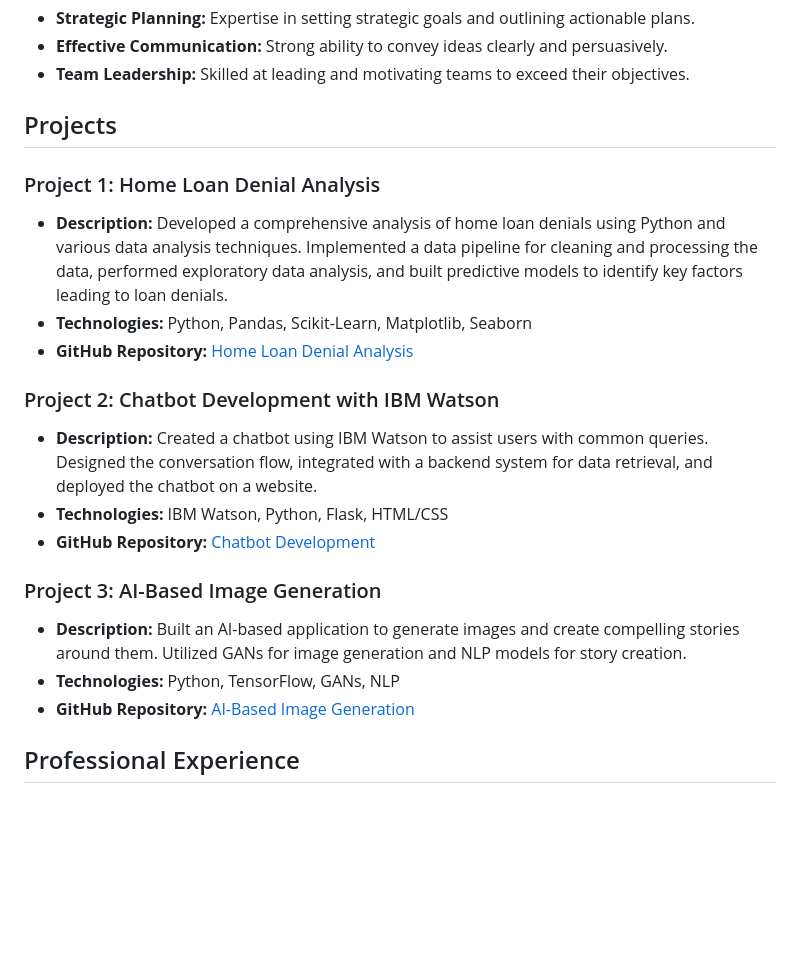
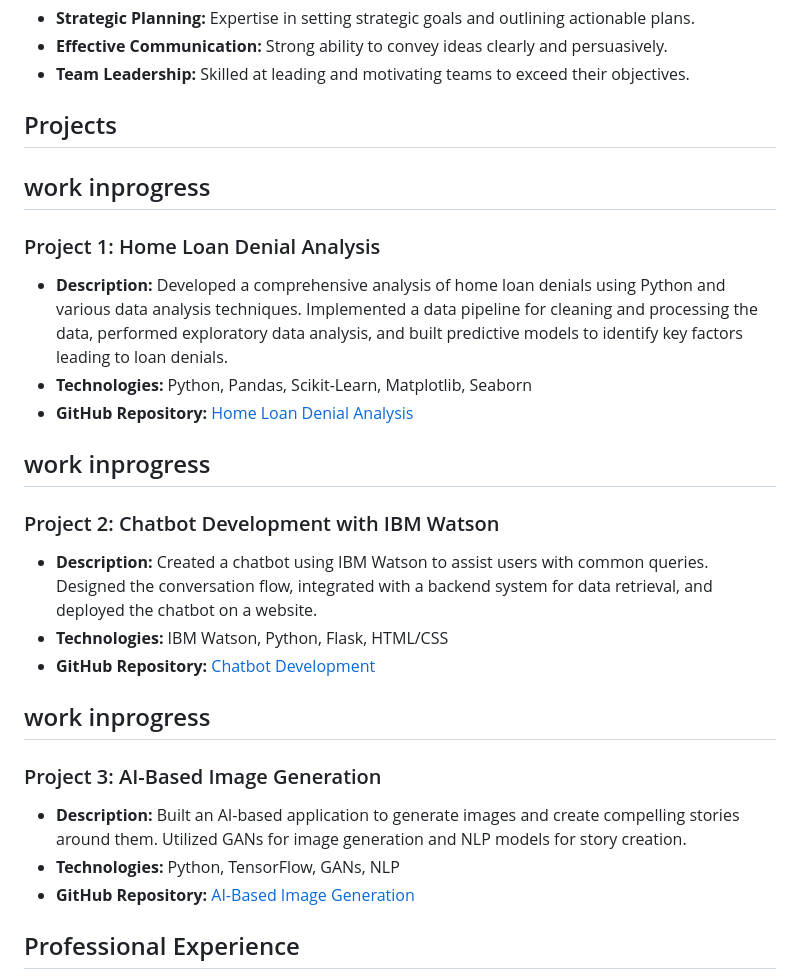
Before and after one commit to DJ-Greenwood/DJ-Greenwood, a Markdown page: README.md, the part around the change printed below. Drawn GitHub-style; blank space fills up the shorter version.

```diff
--- a/README.md
+++ b/README.md
@@ -30,6 +30,7 @@ I am an analytically driven and results-oriented Data Analyst with a solid found
 
 ## Projects
 
+## work inprogress
 ### Project 1: Home Loan Denial Analysis
 - **Description:** Developed a comprehensive analysis of home loan denials using Python and various data analysis techniques. Implemented a data pipeline for cleaning and processing the data, performed exploratory data analysis, and built predictive models to identify key factors leading to loan denials.
 - **Technologies:** Python, Pandas, Scikit-Learn, Matplotlib, Seaborn
@@ -37,4 +38,5 @@ I am an analytically driven and results-oriented Data Analyst with a solid found
 
+## work inprogress
 ### Project 2: Chatbot Development with IBM Watson
 - **Description:** Created a chatbot using IBM Watson to assist users with common queries. Designed the conversation flow, integrated with a backend system for data retrieval, and deployed the chatbot on a website.
 - **Technologies:** IBM Watson, Python, Flask, HTML/CSS
@@ -42,4 +44,5 @@ I am an analytically driven and results-oriented Data Analyst with a solid found
 
+## work inprogress
 ### Project 3: AI-Based Image Generation
 - **Description:** Built an AI-based application to generate images and create compelling stories around them. Utilized GANs for image generation and NLP models for story creation.
 - **Technologies:** Python, TensorFlow, GANs, NLP
```
Also changed, not shown: other parts of README.md (+3 -3 lines).
